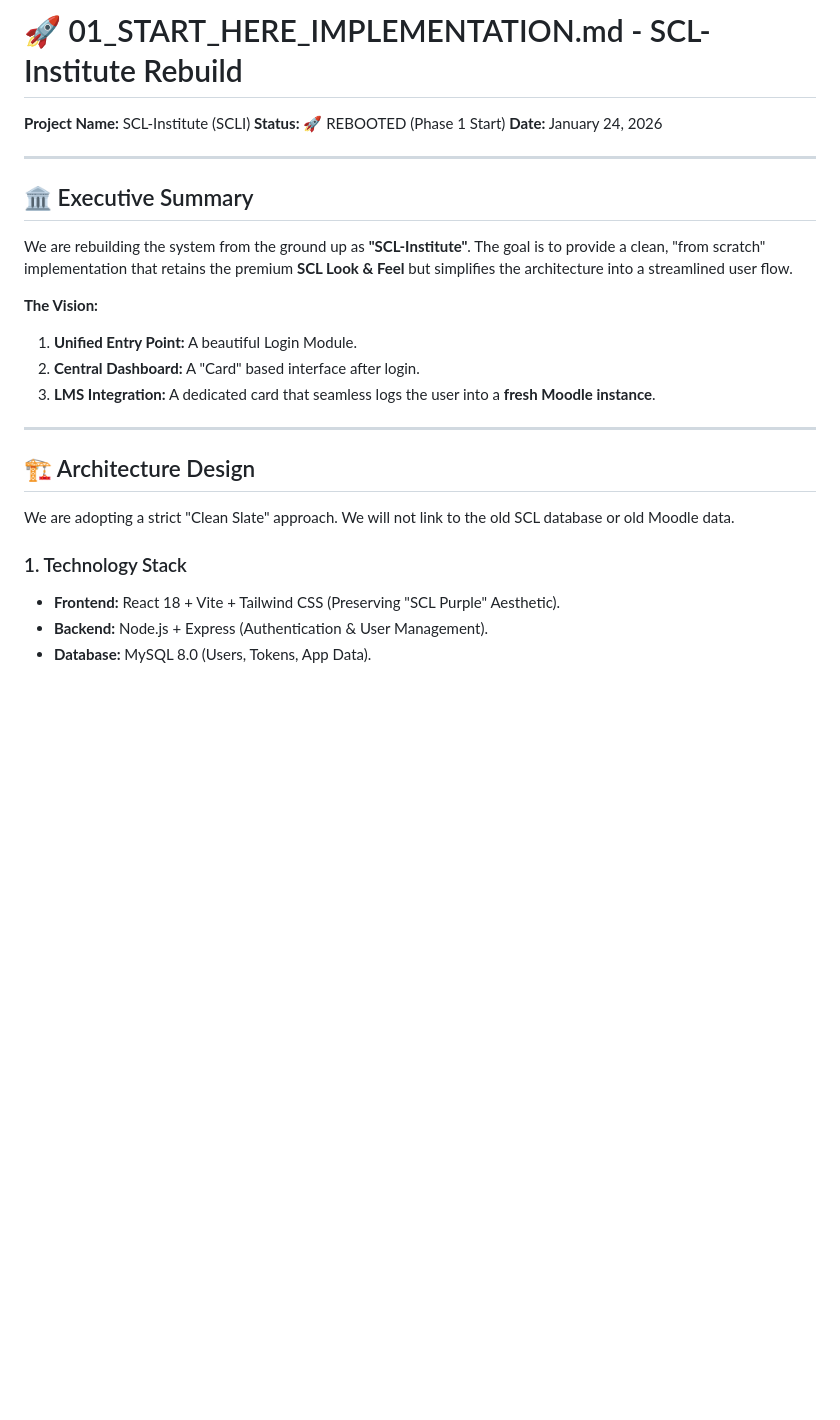
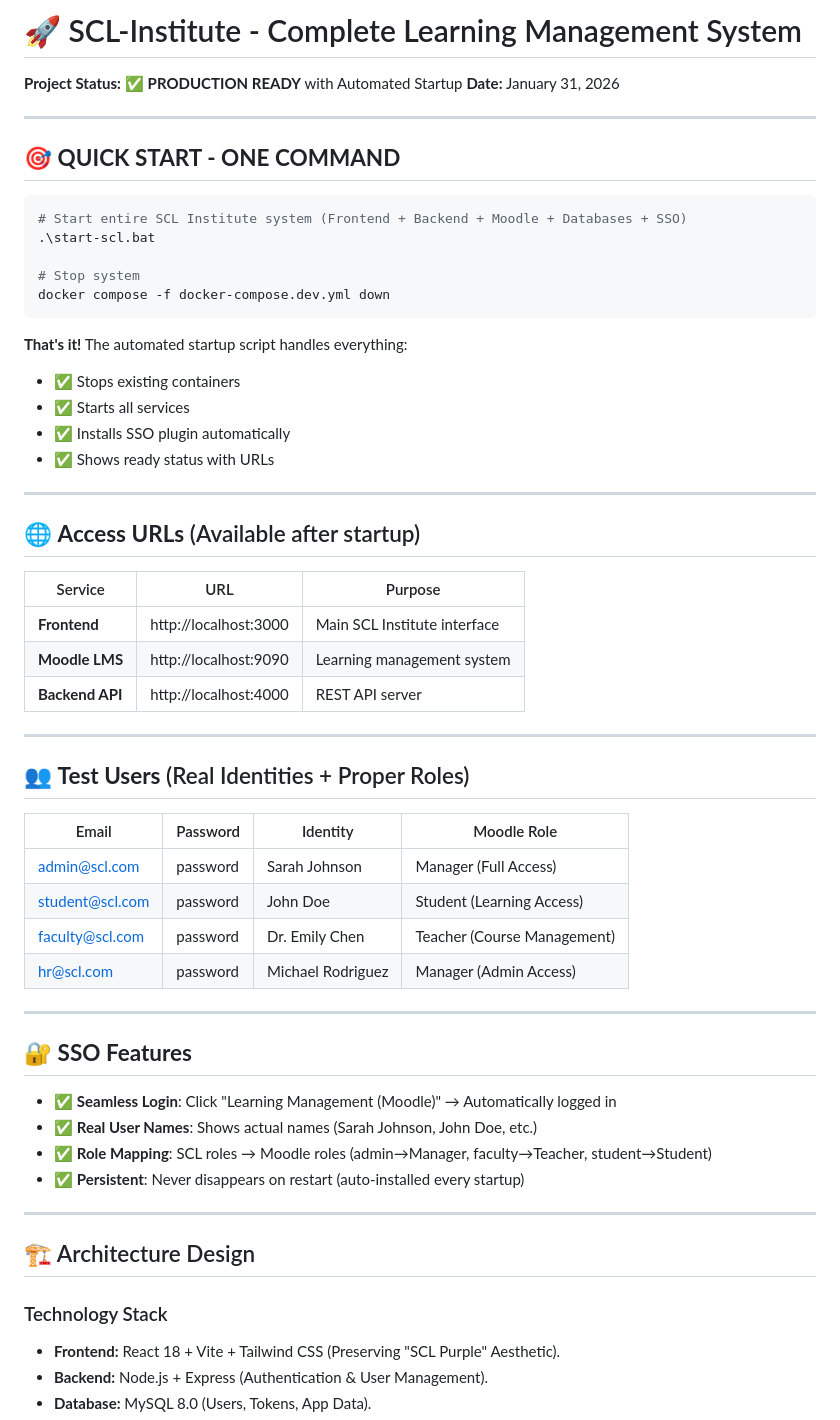
Before and after one commit to syedsanaulhaq/scl-institute, a Markdown page: README.md, the part around the change. GitHub-like rendering; blank space fills up the shorter version.

Commit message:
Updated README - Official Startup Instructions
 **IMPORTANT**: Updated README.md to reflect new startup procedure

 **Key Updates**:
   - Documented .\start-scl.bat as THE official way to start/stop
   - Added complete Quick Start section with one-command startup
   - Included all access URLs and test user credentials
   - Documented SSO features and real user identities
   - Made it clear this replaces docker compose commands

 **New Documentation Structure**:
   - Quick Start (one command)
   - Access URLs table
   - Test users with real names and roles
   - SSO feature overview
   - Clear startup/shutdown instructions

 **Breaking Change Documented**:
   - Use .\start-scl.bat instead of manual docker commands
   - This ensures SSO is always available and properly configured

This README now serves as the definitive guide for starting SCL Institute.

````diff
--- a/README.md
+++ b/README.md
@@ -1,27 +1,61 @@
-# 🚀 01_START_HERE_IMPLEMENTATION.md - SCL-Institute Rebuild
+# 🚀 SCL-Institute - Complete Learning Management System
 
-**Project Name:** SCL-Institute (SCLI)
-**Status:** 🚀 REBOOTED (Phase 1 Start)
-**Date:** January 24, 2026
+**Project Status:** ✅ **PRODUCTION READY** with Automated Startup
+**Date:** January 31, 2026
 
 ---
 
-## 🏛️ Executive Summary
+## 🎯 **QUICK START - ONE COMMAND**
 
-We are rebuilding the system from the ground up as **"SCL-Institute"**. The goal is to provide a clean, "from scratch" implementation that retains the premium **SCL Look & Feel** but simplifies the architecture into a streamlined user flow.
+```bash
+# Start entire SCL Institute system (Frontend + Backend + Moodle + Databases + SSO)
+.\start-scl.bat
 
-**The Vision:**
-1.  **Unified Entry Point:** A beautiful Login Module.
-2.  **Central Dashboard:** A "Card" based interface after login.
-3.  **LMS Integration:** A dedicated card that seamless logs the user into a **fresh Moodle instance**.
+# Stop system
+docker compose -f docker-compose.dev.yml down
+```
+
+**That's it!** The automated startup script handles everything:
+- ✅ Stops existing containers
+- ✅ Starts all services
+- ✅ Installs SSO plugin automatically
+- ✅ Shows ready status with URLs
+
+---
+
+## 🌐 **Access URLs** (Available after startup)
+
+| Service | URL | Purpose |
+|---------|-----|---------|
+| **Frontend** | http://localhost:3000 | Main SCL Institute interface |
+| **Moodle LMS** | http://localhost:9090 | Learning management system |
+| **Backend API** | http://localhost:4000 | REST API server |
+
+---
+
+## 👥 **Test Users** (Real Identities + Proper Roles)
+
+| Email | Password | Identity | Moodle Role |
+|-------|----------|----------|-------------|
+| admin@scl.com | password | Sarah Johnson | Manager (Full Access) |
+| student@scl.com | password | John Doe | Student (Learning Access) |
+| faculty@scl.com | password | Dr. Emily Chen | Teacher (Course Management) |
+| hr@scl.com | password | Michael Rodriguez | Manager (Admin Access) |
+
+---
+
+## 🔐 **SSO Features**
+
+- ✅ **Seamless Login**: Click "Learning Management (Moodle)" → Automatically logged in
+- ✅ **Real User Names**: Shows actual names (Sarah Johnson, John Doe, etc.)
+- ✅ **Role Mapping**: SCL roles → Moodle roles (admin→Manager, faculty→Teacher, student→Student)
+- ✅ **Persistent**: Never disappears on restart (auto-installed every startup)
 
 ---
 
 ## 🏗️ Architecture Design
 
-We are adopting a strict "Clean Slate" approach. We will not link to the old SCL database or old Moodle data.
-
-### 1. Technology Stack
+### Technology Stack
 *   **Frontend:** React 18 + Vite + Tailwind CSS (Preserving "SCL Purple" Aesthetic).
 *   **Backend:** Node.js + Express (Authentication & User Management).
 *   **Database:** MySQL 8.0 (Users, Tokens, App Data).
````
